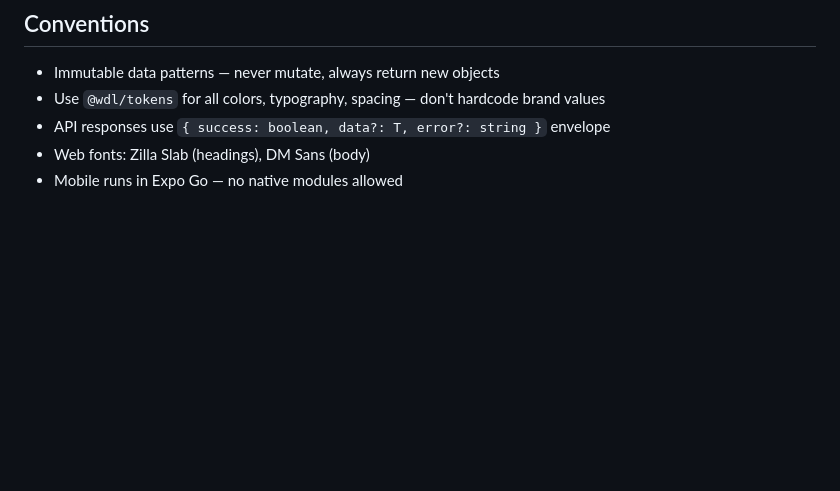
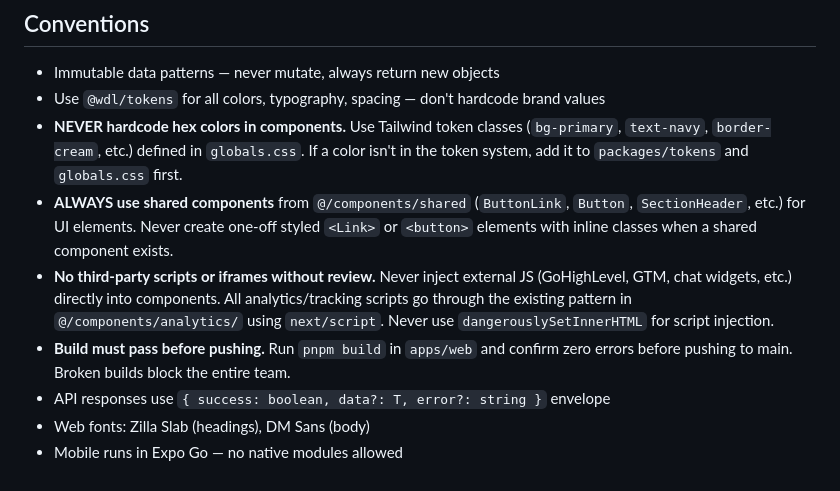
Before and after one commit to studiogenn/wdl-apps, a Markdown page: CLAUDE.md, the part around the change. Drawn GitHub-style; blank space fills up the shorter version.

Commit message:
docs: add strict conventions for tokens, shared components, third-party scripts, and build verification

```diff
--- a/CLAUDE.md
+++ b/CLAUDE.md
@@ -62,6 +62,10 @@ When adding new design tokens, add them to `packages/tokens/src/` first, then ex
 
 - Immutable data patterns — never mutate, always return new objects
 - Use `@wdl/tokens` for all colors, typography, spacing — don't hardcode brand values
+- **NEVER hardcode hex colors in components.** Use Tailwind token classes (`bg-primary`, `text-navy`, `border-cream`, etc.) defined in `globals.css`. If a color isn't in the token system, add it to `packages/tokens` and `globals.css` first.
+- **ALWAYS use shared components** from `@/components/shared` (`ButtonLink`, `Button`, `SectionHeader`, etc.) for UI elements. Never create one-off styled `<Link>` or `<button>` elements with inline classes when a shared component exists.
+- **No third-party scripts or iframes without review.** Never inject external JS (GoHighLevel, GTM, chat widgets, etc.) directly into components. All analytics/tracking scripts go through the existing pattern in `@/components/analytics/` using `next/script`. Never use `dangerouslySetInnerHTML` for script injection.
+- **Build must pass before pushing.** Run `pnpm build` in `apps/web` and confirm zero errors before pushing to main. Broken builds block the entire team.
 - API responses use `{ success: boolean, data?: T, error?: string }` envelope
 - Web fonts: Zilla Slab (headings), DM Sans (body)
 - Mobile runs in Expo Go — no native modules allowed
```
